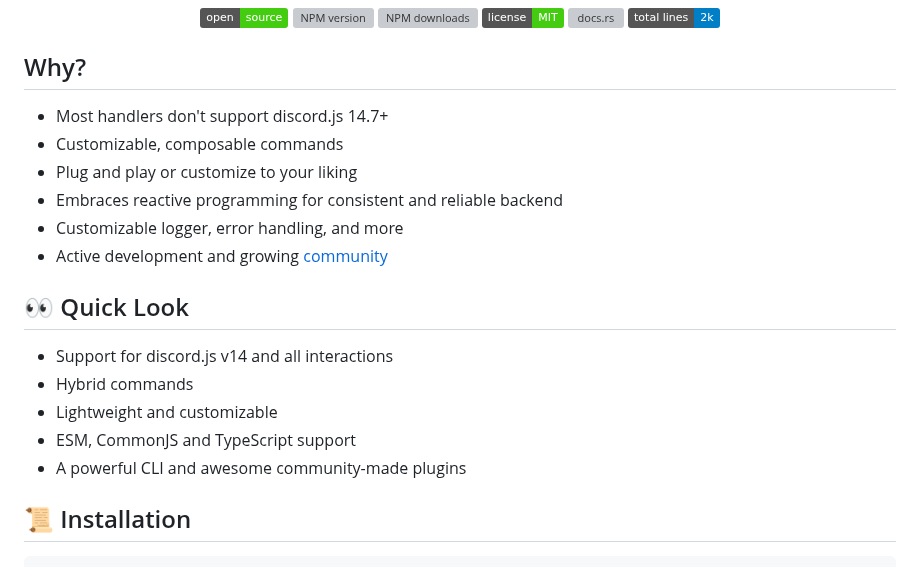
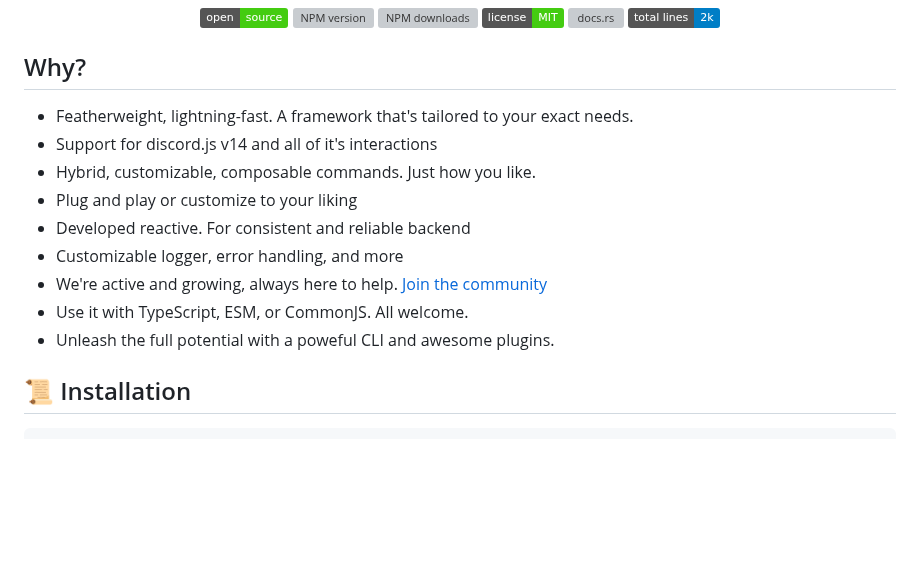
Before and after one commit to sern-handler/handler, a Markdown page: README.md, the part around the change. Drawn GitHub-style; badges without logos; blank space fills up the shorter version; grey boxes are pictures that could not be loaded.

Commit message:
docs: Update README.md
It’s better IG

```diff
--- a/README.md
+++ b/README.md
@@ -15,19 +15,15 @@
 </div>
 
 ## Why?
-- Most handlers don't support discord.js 14.7+
-- Customizable, composable commands
+- Featherweight, lightning-fast. A framework that's tailored to your exact needs.
+- Support for discord.js v14 and all of it's interactions
+- Hybrid, customizable, composable commands. Just how you like.
 - Plug and play or customize to your liking
-- Embraces reactive programming for consistent and reliable backend
+- Developed reactive. For consistent and reliable backend
 - Customizable logger, error handling, and more
-- Active development and growing [community](https://sern.dev/discord)
-## 👀 Quick Look
-
-* Support for discord.js v14 and all interactions
-* Hybrid commands
-* Lightweight and customizable
-* ESM, CommonJS and TypeScript support
-* A powerful CLI and awesome community-made plugins
+- We're active and growing, always here to help. [Join the community](https://sern.dev/discord)
+- Use it with TypeScript, ESM, or CommonJS. All welcome.
+- Unleash the full potential with a poweful CLI and awesome plugins.
 
 ## 📜 Installation
 
```
